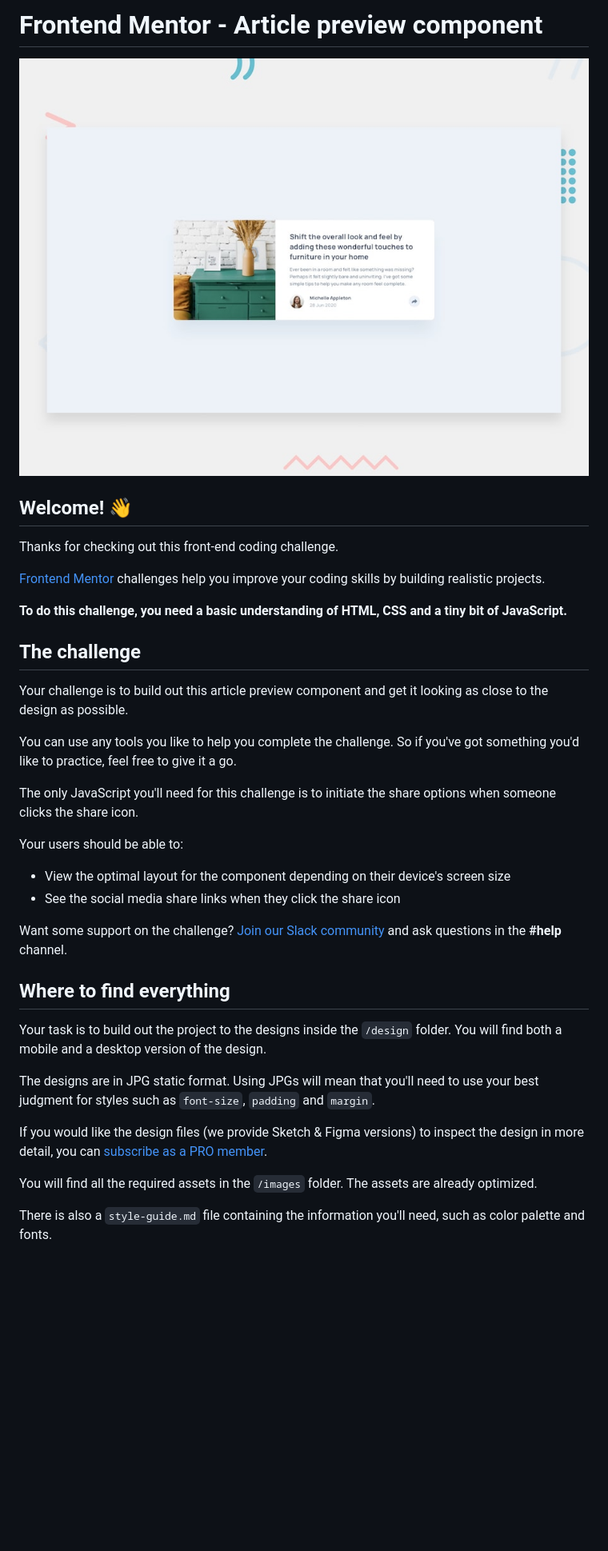
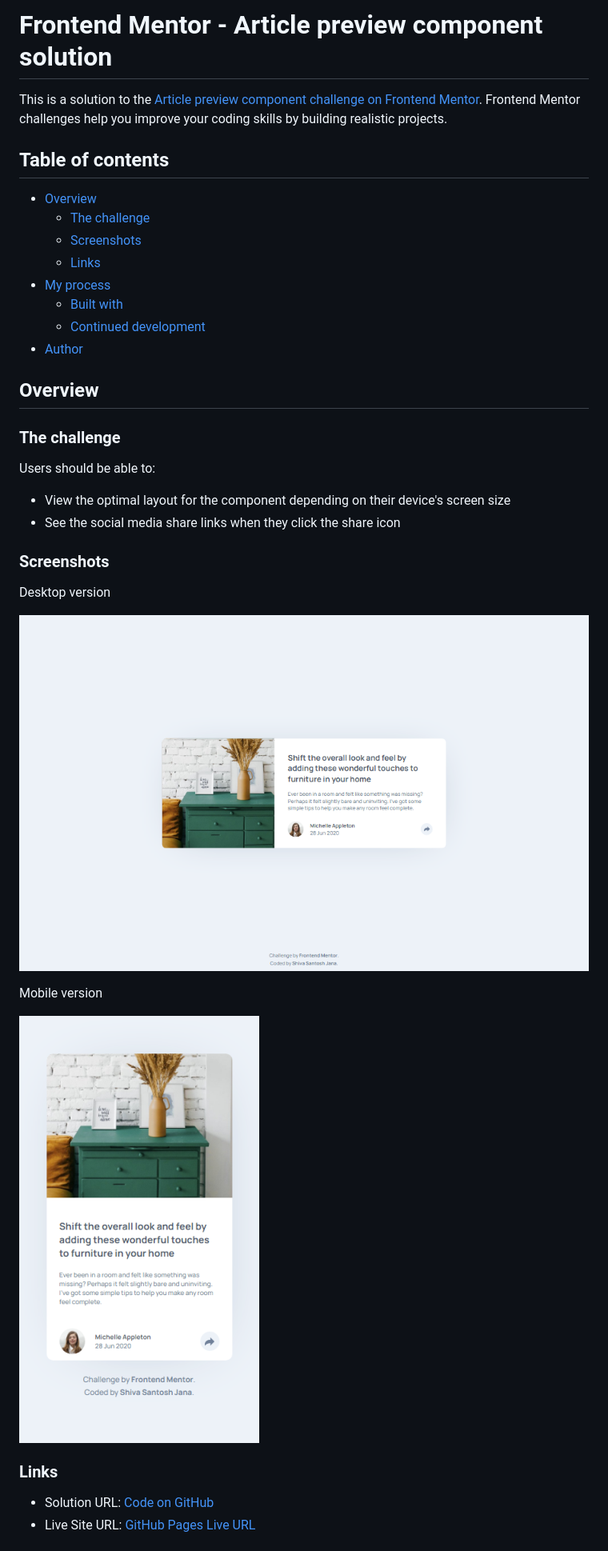
Before and after one commit to santu369/frontendmentor-article-preview-component, a Markdown page: README.md, the part around the change printed below. Shown: that part at 80% size. GitHub-like rendering; pictures changed too: screenshots/desktop-version.png (added), screenshots/mobile-version.png (added); blank space fills up the shorter version.

```diff
--- a/README.md
+++ b/README.md
@@ -1,39 +1,39 @@
-# Frontend Mentor - Article preview component
+# Frontend Mentor - Article preview component solution
 
-![Design preview for the Article preview component coding challenge](./design/desktop-preview.jpg)
+This is a solution to the [Article preview component challenge on Frontend Mentor](https://www.frontendmentor.io/challenges/article-preview-component-dYBN_pYFT). Frontend Mentor challenges help you improve your coding skills by building realistic projects.
 
-## Welcome! 👋
+## Table of contents
 
-Thanks for checking out this front-end coding challenge.
+- [Overview](#overview)
+  - [The challenge](#the-challenge)
+  - [Screenshots](#screenshots)
+  - [Links](#links)
+- [My process](#my-process)
+  - [Built with](#built-with)
+  - [Continued development](#continued-development)
+- [Author](#author)
 
-[Frontend Mentor](https://www.frontendmentor.io) challenges help you improve your coding skills by building realistic projects.
+## Overview
 
-**To do this challenge, you need a basic understanding of HTML, CSS and a tiny bit of JavaScript.**
+### The challenge
 
-## The challenge
-
-Your challenge is to build out this article preview component and get it looking as close to the design as possible.
-
-You can use any tools you like to help you complete the challenge. So if you've got something you'd like to practice, feel free to give it a go.
-
-The only JavaScript you'll need for this challenge is to initiate the share options when someone clicks the share icon.
-
-Your users should be able to:
+Users should be able to:
 
 - View the optimal layout for the component depending on their device's screen size
 - See the social media share links when they click the share icon
 
-Want some support on the challenge? [Join our Slack community](https://www.frontendmentor.io/slack) and ask questions in the **#help** channel.
+### Screenshots
 
-## Where to find everything
+Desktop version
 
-Your task is to build out the project to the designs inside the `/design` folder. You will find both a mobile and a desktop version of the design.
+![desktop version](/screenshots/desktop-version.png)
 
-The designs are in JPG static format. Using JPGs will mean that you'll need to use your best judgment for styles such as `font-size`, `padding` and `margin`.
+Mobile version
 
-If you would like the design files (we provide Sketch & Figma versions) to inspect the design in more detail, you can [subscribe as a PRO member](https://www.frontendmentor.io/pro).
+![mobile version](/screenshots/mobile-version.png)
 
-You will find all the required assets in the `/images` folder. The assets are already optimized.
+### Links
 
-There is also a `style-guide.md` file containing the information you'll need, such as color palette and fonts.
+- Solution URL: [Code on GitHub](https://github.com/santu369/frontendmentor-article-preview-component)
+- Live Site URL: [GitHub Pages Live URL](https://santu369.github.io/frontendmentor-article-preview-component)
 
```
Also changed, not shown: other parts of README.md (+14 -48 lines), README-template.md (deleted, +0 -111 lines), 2 other files.
